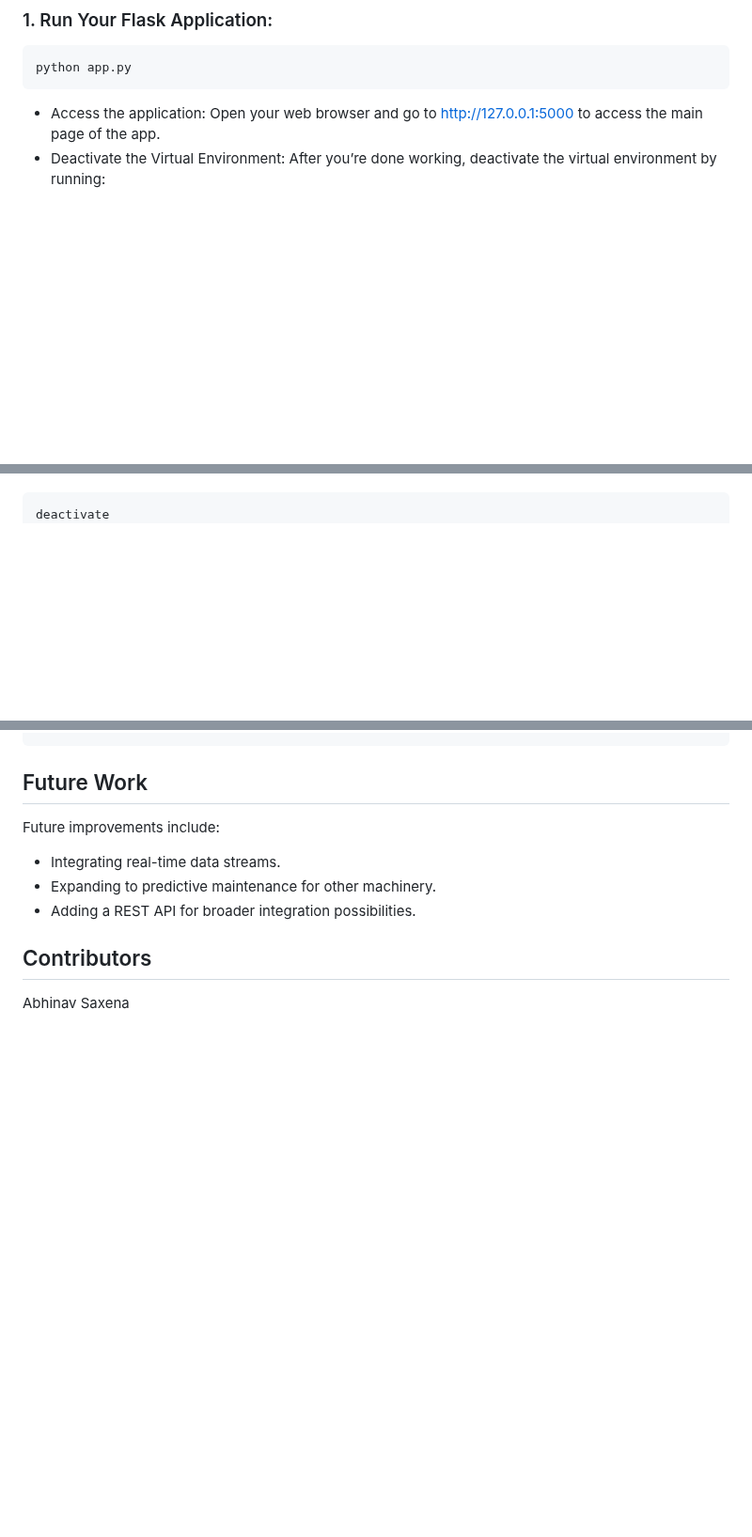
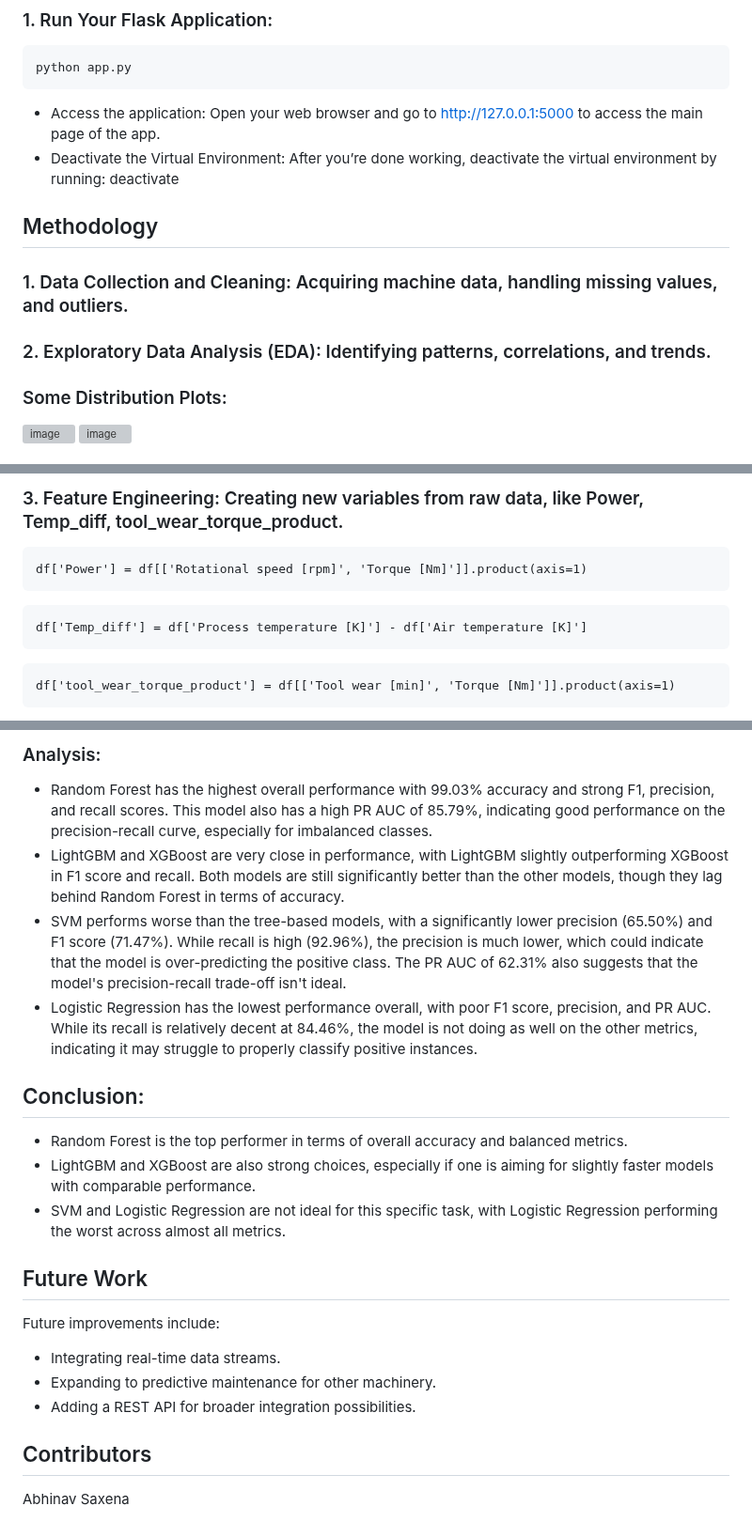
Before and after one commit to abhinavsaxena123/Predictive_Maintenance_For_Milling_Machine, a Markdown page: README.md, 3 parts joined by grey strips. Shown at 94% size. GitHub-like rendering; blank space fills up the shorter version; grey boxes are pictures that could not be loaded.

````diff
--- a/README.md
+++ b/README.md
@@ -76,3 +76,17 @@ python app.py
 ```
 * Access the application: Open your web browser and go to http://127.0.0.1:5000 to access the main page of the app.
 * Deactivate the Virtual Environment: After you’re done working, deactivate the virtual environment by running:
+deactivate
+
+
+## Methodology
+
+### 1. Data Collection and Cleaning: Acquiring machine data, handling missing values, and outliers.
+
+### 2. Exploratory Data Analysis (EDA): Identifying patterns, correlations, and trends.
+
+### Some Distribution Plots:
+<img width="428" alt="image" src="https://github.com/user-attachments/assets/7b6a8faf-9b5b-43e9-b299-456040f9f71b">
+
+<img width="430" alt="image" src="https://github.com/user-attachments/assets/c49c3fba-542d-4703-87d9-1e4e714a89e3">
+
@@ -79,6 +107,13 @@ python app.py
+### 3. Feature Engineering: Creating new variables from raw data, like Power, Temp_diff, tool_wear_torque_product.
 ```
-deactivate
+df['Power'] = df[['Rotational speed [rpm]', 'Torque [Nm]']].product(axis=1)
 ```
 
+```
+df['Temp_diff'] = df['Process temperature [K]'] - df['Air temperature [K]']
+```
 
+```
+df['tool_wear_torque_product'] = df[['Tool wear [min]', 'Torque [Nm]']].product(axis=1)
+```
 
@@ -88,10 +128,14 @@ deactivate
 
+### Analysis:
+* Random Forest has the highest overall performance with 99.03% accuracy and strong F1, precision, and recall scores. This model also has a high PR AUC of 85.79%, indicating good performance on the precision-recall curve, especially for imbalanced classes.
+* LightGBM and XGBoost are very close in performance, with LightGBM slightly outperforming XGBoost in F1 score and recall. Both models are still significantly better than the other models, though they lag behind Random Forest in terms of accuracy.
+* SVM performs worse than the tree-based models, with a significantly lower precision (65.50%) and F1 score (71.47%). While recall is high (92.96%), the precision is much lower, which could indicate that the model is over-predicting the positive class. The PR AUC of 62.31% also suggests that the model's precision-recall trade-off isn't ideal.
+* Logistic Regression has the lowest performance overall, with poor F1 score, precision, and PR AUC. While its recall is relatively decent at 84.46%, the model is not doing as well on the other metrics, indicating it may struggle to properly classify positive instances.
 
-
-
-
-
-
+## Conclusion:
+* Random Forest is the top performer in terms of overall accuracy and balanced metrics.
+* LightGBM and XGBoost are also strong choices, especially if one is aiming for slightly faster models with comparable performance.
+* SVM and Logistic Regression are not ideal for this specific task, with Logistic Regression performing the worst across almost all metrics.
 
 ## Future Work
 Future improvements include:
````
Also changed, not shown: other parts of README.md (+19 -0 lines).
